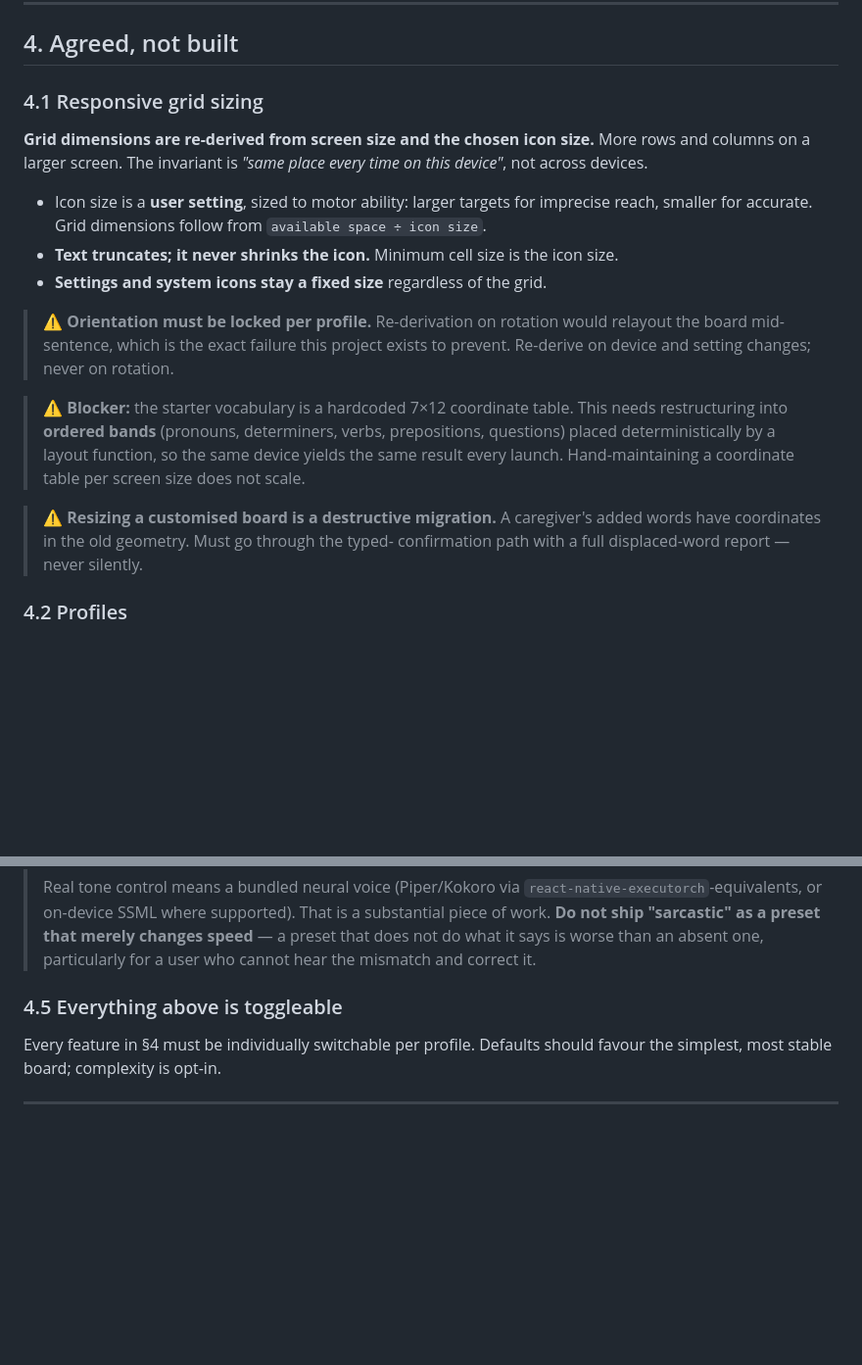
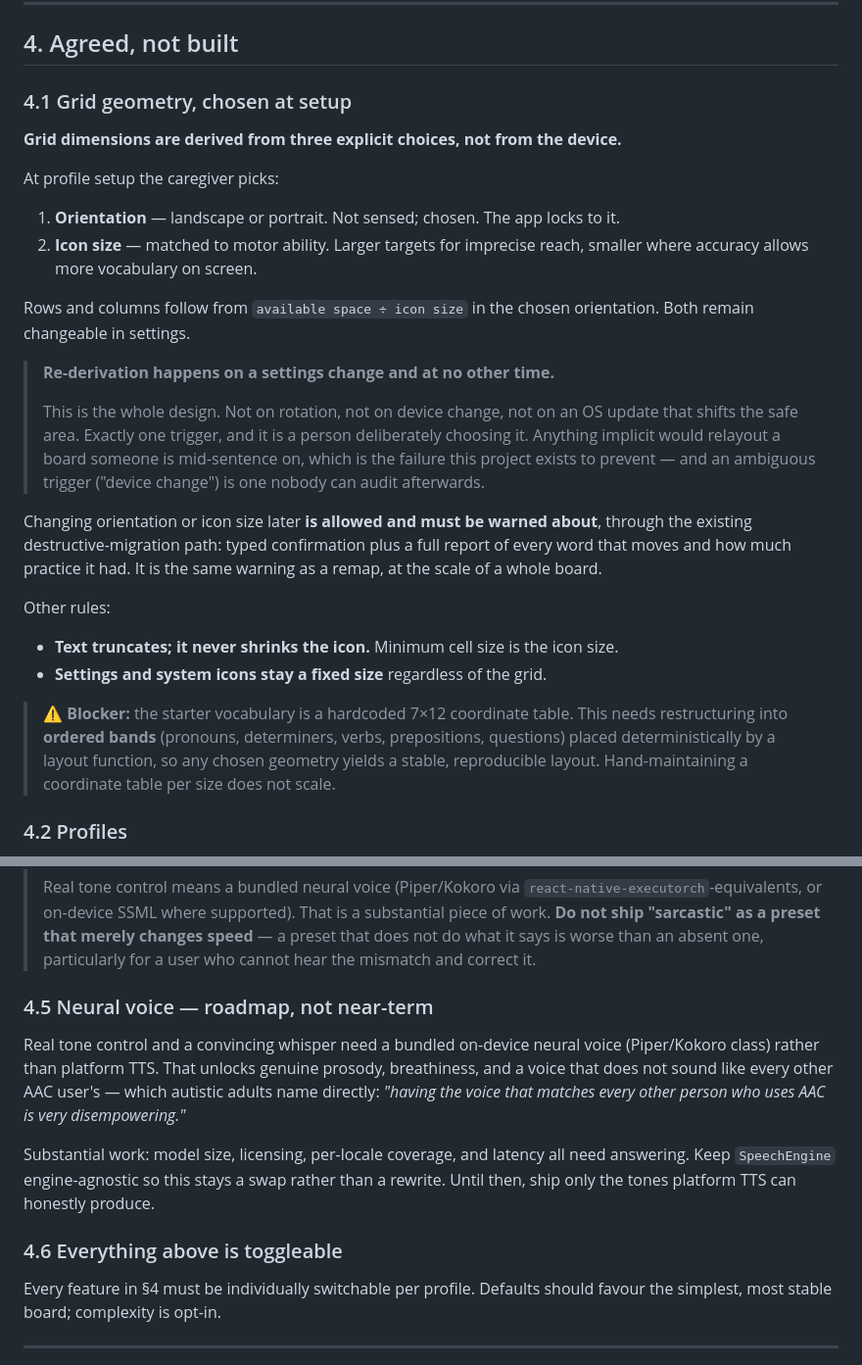
Before and after one commit to sheyaln/wordbridge-flutter, a Markdown page: REQUIREMENTS.md, 2 parts joined by grey strips. Shown at 98% size. GitHub-like rendering; blank space fills up the shorter version.

Commit message:
Settled grid geometry as an explicit setup choice and added neural voice to the roadmap

```diff
--- a/REQUIREMENTS.md
+++ b/REQUIREMENTS.md
@@ -109,32 +109,44 @@ Three consequences, all enforced in code:
 
 ## 4. Agreed, not built
 
-### 4.1 Responsive grid sizing
+### 4.1 Grid geometry, chosen at setup
 
-**Grid dimensions are re-derived from screen size and the chosen icon size.**
-More rows and columns on a larger screen. The invariant is *"same place every
-time on this device"*, not across devices.
+**Grid dimensions are derived from three explicit choices, not from the device.**
 
-- Icon size is a **user setting**, sized to motor ability: larger targets for
-  imprecise reach, smaller for accurate. Grid dimensions follow from
-  `available space ÷ icon size`.
+At profile setup the caregiver picks:
+
+1. **Orientation** — landscape or portrait. Not sensed; chosen. The app locks
+   to it.
+2. **Icon size** — matched to motor ability. Larger targets for imprecise
+   reach, smaller where accuracy allows more vocabulary on screen.
+
+Rows and columns follow from `available space ÷ icon size` in the chosen
+orientation. Both remain changeable in settings.
+
+> **Re-derivation happens on a settings change and at no other time.**
+>
+> This is the whole design. Not on rotation, not on device change, not on an OS
+> update that shifts the safe area. Exactly one trigger, and it is a person
+> deliberately choosing it. Anything implicit would relayout a board someone is
+> mid-sentence on, which is the failure this project exists to prevent — and an
+> ambiguous trigger ("device change") is one nobody can audit afterwards.
+
+Changing orientation or icon size later **is allowed and must be warned about**,
+through the existing destructive-migration path: typed confirmation plus a full
+report of every word that moves and how much practice it had. It is the same
+warning as a remap, at the scale of a whole board.
+
+Other rules:
+
 - **Text truncates; it never shrinks the icon.** Minimum cell size is the icon
   size.
 - **Settings and system icons stay a fixed size** regardless of the grid.
 
-> ⚠️ **Orientation must be locked per profile.** Re-derivation on rotation would
-> relayout the board mid-sentence, which is the exact failure this project
-> exists to prevent. Re-derive on device and setting changes; never on rotation.
-
 > ⚠️ **Blocker:** the starter vocabulary is a hardcoded 7×12 coordinate table.
 > This needs restructuring into **ordered bands** (pronouns, determiners, verbs,
-> prepositions, questions) placed deterministically by a layout function, so the
-> same device yields the same result every launch. Hand-maintaining a coordinate
-> table per screen size does not scale.
-
-> ⚠️ **Resizing a customised board is a destructive migration.** A caregiver's
-> added words have coordinates in the old geometry. Must go through the typed-
-> confirmation path with a full displaced-word report — never silently.
+> prepositions, questions) placed deterministically by a layout function, so any
+> chosen geometry yields a stable, reproducible layout. Hand-maintaining a
+> coordinate table per size does not scale.
 
 ### 4.2 Profiles
 
@@ -181,7 +193,20 @@ time on this device"*, not across devices.
 > than an absent one, particularly for a user who cannot hear the mismatch and
 > correct it.
 
-### 4.5 Everything above is toggleable
+### 4.5 Neural voice — roadmap, not near-term
+
+Real tone control and a convincing whisper need a bundled on-device neural
+voice (Piper/Kokoro class) rather than platform TTS. That unlocks genuine
+prosody, breathiness, and a voice that does not sound like every other AAC
+user's — which autistic adults name directly: *"having the voice that matches
+every other person who uses AAC is very disempowering."*
+
+Substantial work: model size, licensing, per-locale coverage, and latency all
+need answering. Keep `SpeechEngine` engine-agnostic so this stays a swap rather
+than a rewrite. Until then, ship only the tones platform TTS can honestly
+produce.
+
+### 4.6 Everything above is toggleable
 
 Every feature in §4 must be individually switchable per profile. Defaults
 should favour the simplest, most stable board; complexity is opt-in.
```
